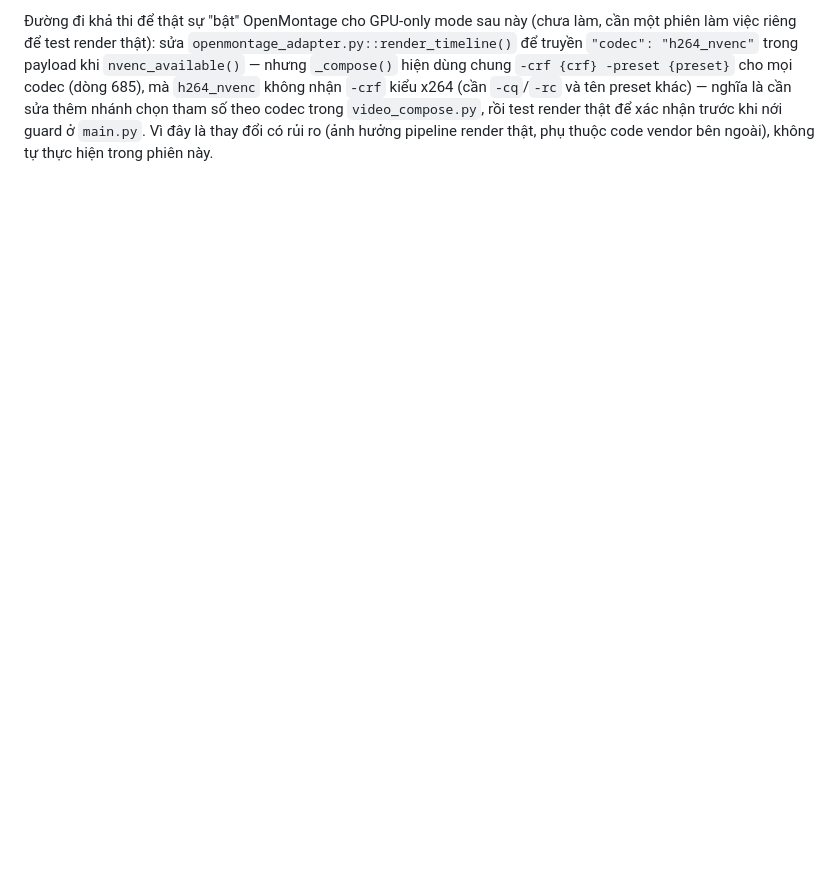
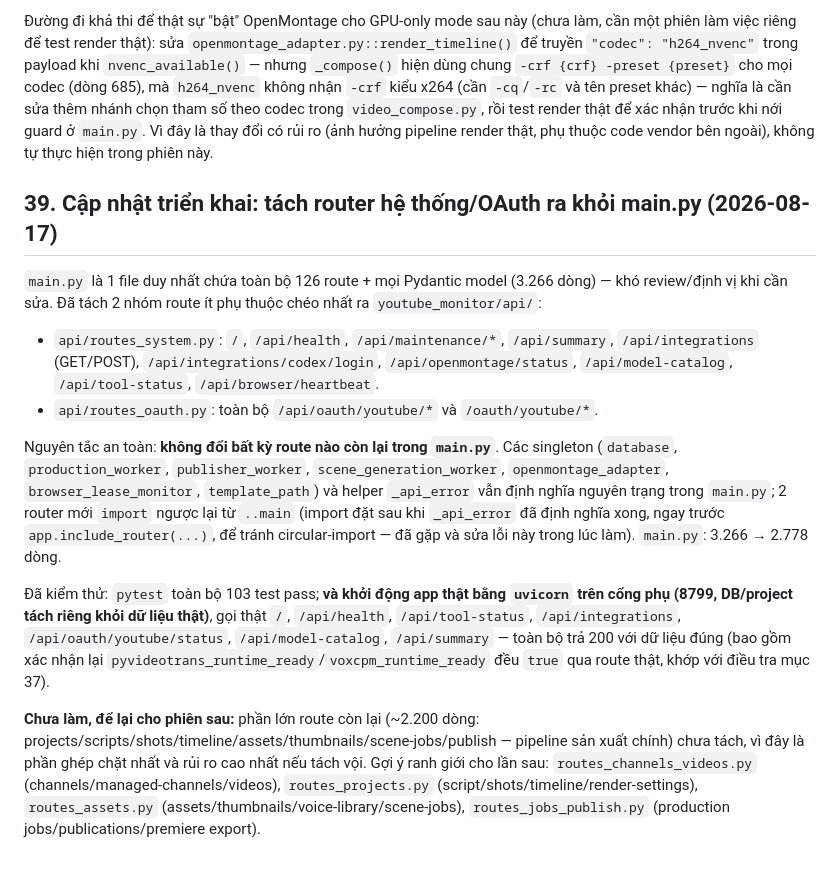
Before and after one commit to HienVuCFDs/YouTube_AI_Factory2, a Markdown page: 03_TAI_LIEU/KE_HOACH_DU_AN.md, the part around the change. Drawn GitHub-style; blank space fills up the shorter version.

Commit message:
Document the main.py router split in the project changelog
Co-Authored-By: Claude Sonnet 5 <noreply@anthropic.com>

```diff
--- a/03_TAI_LIEU/KE_HOACH_DU_AN.md
+++ b/03_TAI_LIEU/KE_HOACH_DU_AN.md
@@ -937,3 +937,16 @@ Sau khi đọc kỹ toàn bộ mã nguồn `_HE_THONG`, tài liệu kế hoạch
 - Vì vậy **không nên gỡ guard này**, và cũng không nên tự ý sửa `video_compose.py` (đây là clone vendor từ repo GitHub ngoài `calesthio/OpenMontage`, nằm trong `_THU_NGHIEM` — không track trong git của project, sửa trực tiếp sẽ lệch khỏi upstream).
 
 Đường đi khả thi để thật sự "bật" OpenMontage cho GPU-only mode sau này (chưa làm, cần một phiên làm việc riêng để test render thật): sửa `openmontage_adapter.py::render_timeline()` để truyền `"codec": "h264_nvenc"` trong payload khi `nvenc_available()` — nhưng `_compose()` hiện dùng chung `-crf {crf} -preset {preset}` cho mọi codec (dòng 685), mà `h264_nvenc` không nhận `-crf` kiểu x264 (cần `-cq`/`-rc` và tên preset khác) — nghĩa là cần sửa thêm nhánh chọn tham số theo codec trong `video_compose.py`, rồi test render thật để xác nhận trước khi nới guard ở `main.py`. Vì đây là thay đổi có rủi ro (ảnh hưởng pipeline render thật, phụ thuộc code vendor bên ngoài), không tự thực hiện trong phiên này.
+
+## 39. Cập nhật triển khai: tách router hệ thống/OAuth ra khỏi main.py (2026-08-17)
+
+`main.py` là 1 file duy nhất chứa toàn bộ 126 route + mọi Pydantic model (3.266 dòng) — khó review/định vị khi cần sửa. Đã tách 2 nhóm route ít phụ thuộc chéo nhất ra `youtube_monitor/api/`:
+
+- `api/routes_system.py`: `/`, `/api/health`, `/api/maintenance/*`, `/api/summary`, `/api/integrations` (GET/POST), `/api/integrations/codex/login`, `/api/openmontage/status`, `/api/model-catalog`, `/api/tool-status`, `/api/browser/heartbeat`.
+- `api/routes_oauth.py`: toàn bộ `/api/oauth/youtube/*` và `/oauth/youtube/*`.
+
+Nguyên tắc an toàn: **không đổi bất kỳ route nào còn lại trong `main.py`**. Các singleton (`database`, `production_worker`, `publisher_worker`, `scene_generation_worker`, `openmontage_adapter`, `browser_lease_monitor`, `template_path`) và helper `_api_error` vẫn định nghĩa nguyên trạng trong `main.py`; 2 router mới `import` ngược lại từ `..main` (import đặt sau khi `_api_error` đã định nghĩa xong, ngay trước `app.include_router(...)`, để tránh circular-import — đã gặp và sửa lỗi này trong lúc làm). `main.py`: 3.266 → 2.778 dòng.
+
+Đã kiểm thử: `pytest` toàn bộ 103 test pass; **và khởi động app thật bằng `uvicorn` trên cổng phụ (8799, DB/project tách riêng khỏi dữ liệu thật)**, gọi thật `/`, `/api/health`, `/api/tool-status`, `/api/integrations`, `/api/oauth/youtube/status`, `/api/model-catalog`, `/api/summary` — toàn bộ trả 200 với dữ liệu đúng (bao gồm xác nhận lại `pyvideotrans_runtime_ready`/`voxcpm_runtime_ready` đều `true` qua route thật, khớp với điều tra mục 37).
+
+**Chưa làm, để lại cho phiên sau:** phần lớn route còn lại (~2.200 dòng: projects/scripts/shots/timeline/assets/thumbnails/scene-jobs/publish — pipeline sản xuất chính) chưa tách, vì đây là phần ghép chặt nhất và rủi ro cao nhất nếu tách vội. Gợi ý ranh giới cho lần sau: `routes_channels_videos.py` (channels/managed-channels/videos), `routes_projects.py` (script/shots/timeline/render-settings), `routes_assets.py` (assets/thumbnails/voice-library/scene-jobs), `routes_jobs_publish.py` (production jobs/publications/premiere export).
```
